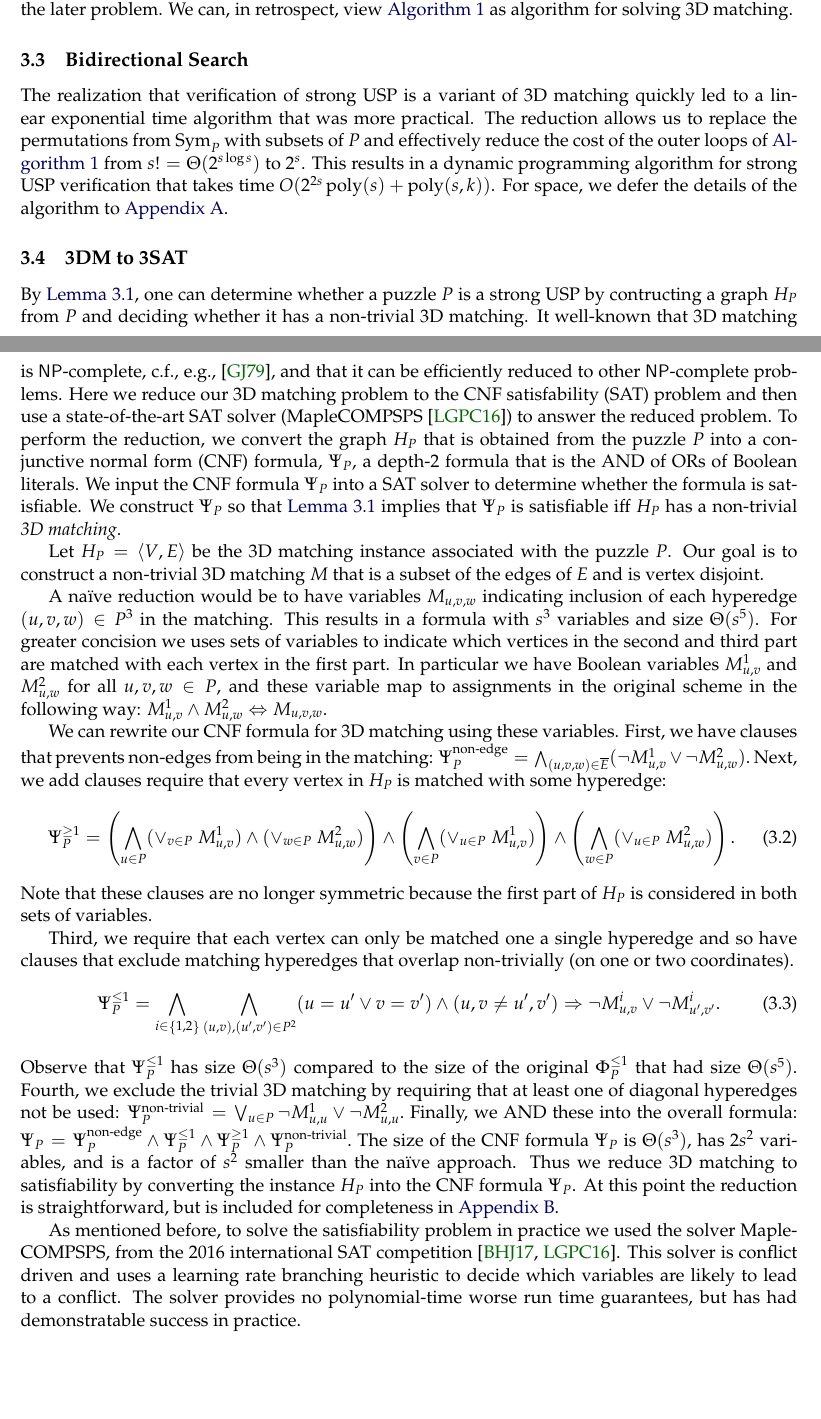
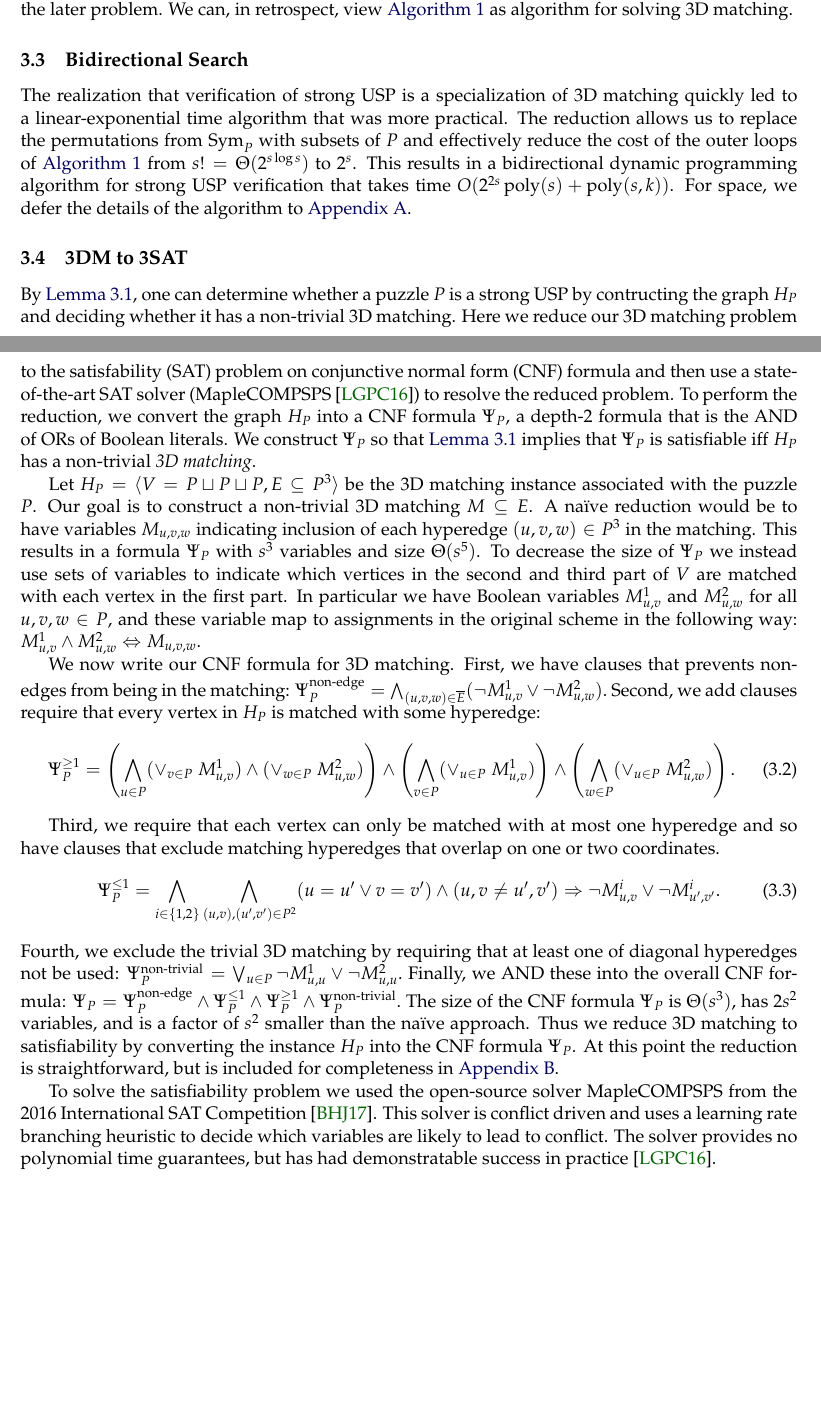
Before and after one commit to OrigamiXx/Matrix-Multiplication, a LaTeX paper (writing/main.tex): two parts of pages 5 and 6 of 21 before the commit and two parts of pages 5 and 6 of 20 after it, joined at a grey line, cut so that both start at the same text, the shorter picture padded with empty space. Compiled offline with pdfLaTeX; a LaTeX package or settings file that is missing is left out.

Commit message:
Condensed section 3.4.

```diff
--- a/writing/main.tex
+++ b/writing/main.tex
@@ -526,12 +526,12 @@ matching.
 
 \subsection{Bidirectional Search}
 
-The realization that verification of strong USP is a variant of 3D
-matching quickly led to a linear exponential time algorithm that was
+The realization that verification of strong USP is a specialization of 3D
+matching quickly led to a linear-exponential time algorithm that was
 more practical.  The reduction allows us to replace the permutations
 from $\Sym{P}$ with subsets of $P$ and effectively reduce the cost of
 the outer loops of \autoref{alg:brute-force} from $s! =
-\Theta(2^{s\log s})$ to $2^s$.  This results in a dynamic programming
+\Theta(2^{s\log s})$ to $2^s$.  This results in a bidirectional dynamic programming
 algorithm for strong USP verification that takes time $O(2^{2s} \poly(s) +
 \poly(s,k))$.  For space, we defer the details of the algorithm to
 \autoref{app:bi}.
@@ -540,25 +540,27 @@ algorithm for strong USP verification that takes time $O(2^{2s} \poly(s) +
 \label{subsec:sat}
 
 By \autoref{lem:verify-to-3dm}, one can determine whether a puzzle $P$
-is a strong USP by contructing a graph $H_P$ from $P$ and deciding
-whether it has a non-trivial 3D matching.  It well-known that 3D
-matching is \NP{}-complete, c.f., e.g., \cite{gj79}, and that it can be
-efficiently reduced to other \NP{}-complete problems. Here we reduce
-our 3D matching problem to the CNF satisfability (SAT) problem and
+is a strong USP by contructing the graph $H_P$ and deciding
+whether it has a non-trivial 3D matching.
+%It well-known that 3D
+%matching is \NP{}-complete, c.f., e.g., \cite{gj79}.
+Here we reduce
+our 3D matching problem to the satisfability (SAT) problem on conjunctive normal form (CNF) formula and
 then use a state-of-the-art SAT solver (MapleCOMPSPS \cite{lgpc16}) to
-answer the reduced problem. To perform the reduction, we convert the
-graph $H_P$ that is obtained from the puzzle $P$ into a conjunctive
-normal form (CNF) formula, $\Psi_P$, a depth-2 formula that is the AND
-of ORs of Boolean literals.  We input the CNF formula $\Psi_P$ into a
-SAT solver to determine whether the formula is satisfiable.  We
-construct $\Psi_P$ so that \autoref{lem:verify-to-3dm} implies that
+resolve the reduced problem. To perform the reduction, we convert the
+graph $H_P$
+%that is obtained from the puzzle $P$
+into a CNF formula $\Psi_P$, a depth-2 formula that is the AND
+of ORs of Boolean literals.
+We construct $\Psi_P$ so that \autoref{lem:verify-to-3dm} implies that
 $\Psi_P$ is satisfiable iff $H_P$ has a non-trivial \emph{3D
   matching}.
-
-Let $H_P = \langle V, E \rangle$ be the 3D matching instance
+%% We input the CNF formula $\Psi_P$ into a
+%% SAT solver to determine whether the formula is satisfiable.
+
+Let $H_P = \langle V = P \sqcup P \sqcup P, E \subseteq P^3 \rangle$ be the 3D matching instance
 associated with the puzzle $P$.  Our goal is to construct a
-non-trivial 3D matching $M$ that is a subset of the edges of $E$ and
-is vertex disjoint.
+non-trivial 3D matching $M \subseteq E$.
 %% We use $M_{u,v,w}$ to denote a variable with
 %% values in $\set{0,1}$ that indicates whether the edge $(u,v,w) \in
 %% P^3$ is present in the matching.
@@ -604,25 +606,23 @@ is vertex disjoint.
 %% hyperedges of the 3DM instance.
 %% To avoid the polynomial growth in instance size we decided to use a
 %% more concise matching representation.
-
 A na\"{i}ve reduction would be to have variables $M_{u,v,w}$ indicating inclusion of each
-hyperedge $(u,v,w) \in P^3$ in the matching. This results in a formula with
+hyperedge $(u,v,w) \in P^3$ in the matching. This results in a formula $\Psi_P$ with
 $s^3$ variables and size $\Theta(s^5)$.
-For greater concision we uses sets
-of variables to indicate which vertices in the second and third part
+To decrease the size of $\Psi_P$ we instead use sets
+of variables to indicate which vertices in the second and third part of $V$
 are matched with each vertex in the first part.  In particular we have
 Boolean variables $M_{u,v}^1$ and $M_{u,w}^2$ for all $u, v, w \in P$,
 and these variable map to assignments in the original scheme in the
 following way: $M_{u,v}^1 \wedge M_{u,w}^2 \Leftrightarrow M_{u,v,w}$.
 
-We can rewrite our CNF formula for 3D matching using these
-variables.  First, we have clauses that prevents non-edges from
+We now write our CNF formula for 3D matching.  First, we have clauses that prevents non-edges from
 being in the matching:
 %\begin{equation}
   $\Psi_P^{\text{non-edge}} = \bigwedge_{(u,v,w) \in \overline{E}}
   (\neg M_{u,v}^1 \vee \neg M_{u,w}^2).$
 %\end{equation}
-Next, we add clauses require that every vertex in $H_P$ is matched with some
+Second, we add clauses require that every vertex in $H_P$ is matched with some
 hyperedge:
 \begin{equation}
   \Psi_P^{\ge 1} =
@@ -630,26 +630,25 @@ hyperedge:
   \wedge \left(\bigwedge_{v \in P} (\vee_{u \in P} ~M_{u,v}^1)\right)
   \wedge \left(\bigwedge_{w \in P} (\vee_{u \in P} ~M_{u,w}^2)\right).
 \end{equation}
-Note that these clauses are no longer symmetric because the first part
-of $H_P$ is considered in both sets of variables.
-
-Third, we require that each vertex can only be matched one a single
-hyperedge and so have clauses that exclude matching hyperedges that
-overlap non-trivially (on one or two coordinates).
+%% Note that these clauses are no longer symmetric because the first part
+%% of $H_P$ is considered in both sets of variables.
+
+Third, we require that each vertex can only be matched with at most one hyperedge and so have clauses that exclude matching hyperedges that
+overlap on one or two coordinates.
 \begin{equation}
   \Psi_P^{\le 1} = \bigwedge_{i \in \set{1,2}} \bigwedge_{(u,v),
     (u',v') \in P^2} (u = u' \vee v = v') \wedge (u,v \neq u',v')
   \Rightarrow \neg M_{u,v}^i \vee \neg M_{u',v'}^i.
 \end{equation}
-Observe that $\Psi_P^{\le 1}$ has size $\Theta(s^3)$ compared to the
-size of the original $\Phi_P^{\le 1}$ that had size $\Theta(s^5)$.
+%% Observe that $\Psi_P^{\le 1}$ has size $\Theta(s^3)$ compared to the
+%% size of the original $\Phi_P^{\le 1}$ that had size $\Theta(s^5)$.
 Fourth, we exclude the trivial 3D matching by requiring that at least
 one of diagonal hyperedges not be used:
 %\begin{equation}
   $\Psi_P^{\text{non-trivial}} = \bigvee_{u \in P} \neg M_{u,u}^1 \vee
   \neg M_{u,u}^2.$
 %\end{equation}
-Finally, we AND these into the overall formula:
+Finally, we AND these into the overall CNF formula:
 %\begin{equation}
   $\Psi_P = \Psi_P^{\text{non-edge}} \wedge \Psi_P^{\le 1} \wedge
   \Psi_P^{\ge 1} \wedge \Psi_P^{\text{non-trivial}}.$
@@ -661,14 +660,13 @@ instance $H_P$ into the CNF formula $\Psi_P$.  At this point the
 reduction is straightforward, but is included for completeness in
 \autoref{app:sat}.
 
-As mentioned before, to solve the satisfiability problem %to implement Line 4 of \autoref{alg:sat}
-in
-practice we used the solver MapleCOMPSPS, from the 2016
-international SAT competition \cite{bhj17,lgpc16}.  This solver is
+To solve the satisfiability problem %to implement Line 4 of \autoref{alg:sat}
+we used the open-source solver MapleCOMPSPS from the 2016
+International SAT Competition \cite{bhj17}.  This solver is
 conflict driven and uses a learning rate branching heuristic to decide
-which variables are likely to lead to a conflict.  The solver provides
-no polynomial-time worse run time guarantees, but has had
-demonstratable success in practice.
+which variables are likely to lead to conflict.  The solver provides
+no polynomial time guarantees, but has had
+demonstratable success in practice \cite{lgpc16}.
 
 \subsection{3DM to IP}
 
```
